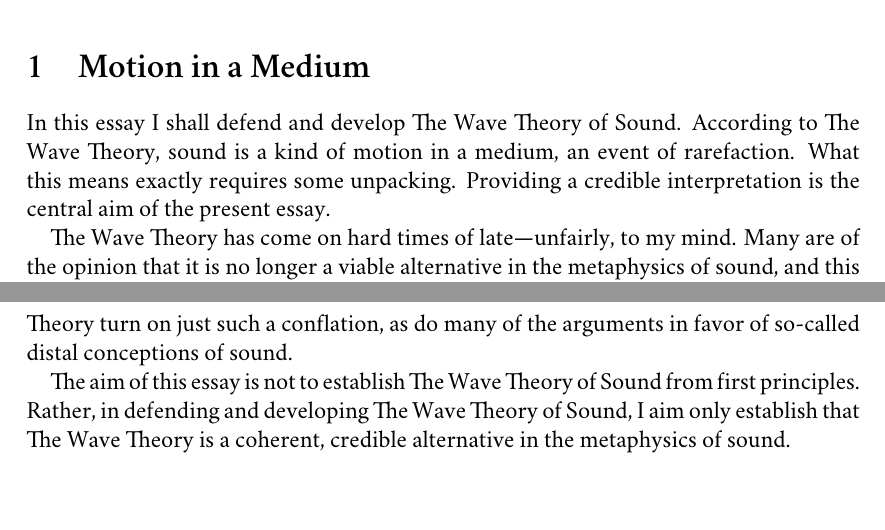
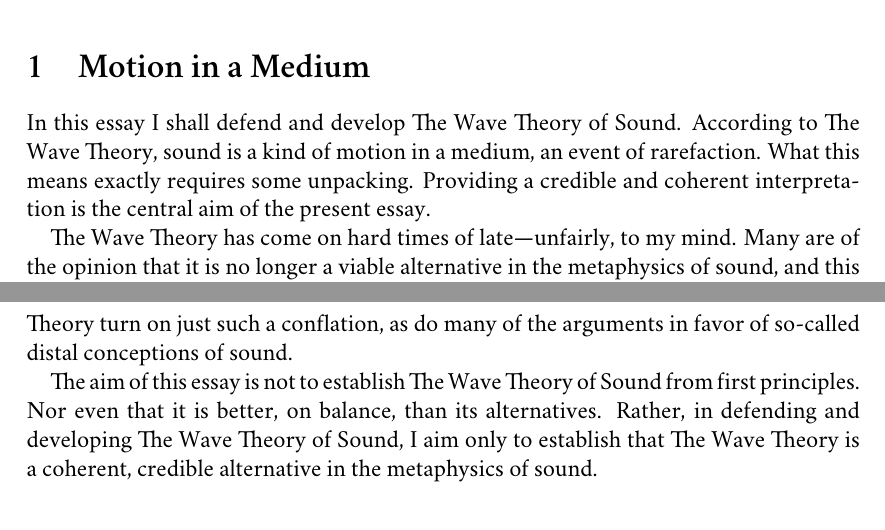
Before and after one commit to PhilGeek/rarefaction, a LaTeX paper (rarefaction.tex): two parts of pages 1 and 2 of 19, joined at a grey line, cut so that both start at the same text, the shorter picture padded with empty space. Compiled offline with XeLaTeX; a missing font is replaced by an installed copy or a similar font.

Commit message:
Tweaked intro

```diff
--- a/rarefaction.tex
+++ b/rarefaction.tex
@@ -60,11 +60,11 @@
 \section{Motion in a Medium} % (fold)
 \label{sec:motion_in_a_medium}
 
-In this essay I shall defend and develop The Wave Theory of Sound. According to The Wave Theory, sound is a kind of motion in a medium, an event of rarefaction. What this means exactly requires some unpacking. Providing a credible interpretation is the central aim of the present essay.
+In this essay I shall defend and develop The Wave Theory of Sound. According to The Wave Theory, sound is a kind of motion in a medium, an event of rarefaction. What this means exactly requires some unpacking. Providing a credible and coherent interpretation is the central aim of the present essay.
 
 The Wave Theory has come on hard times of late---unfairly, to my mind. Many are of the opinion that it is no longer a viable alternative in the metaphysics of sound, and this despite a long and venerable history (for some of that history see \citealt{Pasnau:2000aa}). As we shall see, many apparent difficulties facing The Wave Theory are due to an exclusive focus on hearing sounds. An exclusive focus on hearing sounds can lead to a distorted conception not only of audition but of the sounds themselves. With respect to audition it can encourage the thought that the function of audition is to afford the perceiver with auditory awareness of sounds. But if we can hear not only sounds, but their sources as well, understood as sound-generating events, it is more likely that the function of audition is to afford the perceiver awareness of the distal sources of sound (\citealt{Nudds:2009sf}, \citealt{Leddington:2014aa}, \citealt[chapter 4]{Kalderon:2018oe}). With respect to sound, an exclusive focus on hearing sounds can lead to conflating features of sources with features of the sounds that they generate. Many of the recent criticisms of The Wave Theory turn on just such a conflation, as do many of the arguments in favor of so-called distal conceptions of sound.
 
-The aim of this essay is not to establish The Wave Theory of Sound from first principles. Rather, in defending and developing The Wave Theory of Sound, I aim only establish that The Wave Theory is a coherent, credible alternative in the metaphysics of sound.
+The aim of this essay is not to establish The Wave Theory of Sound from first principles. Nor even that it is better, on balance, than its alternatives. Rather, in defending and developing The Wave Theory of Sound, I aim only to establish that The Wave Theory is a coherent, credible alternative in the metaphysics of sound.
 
 % section motion_in_a_medium (end)
 
```
